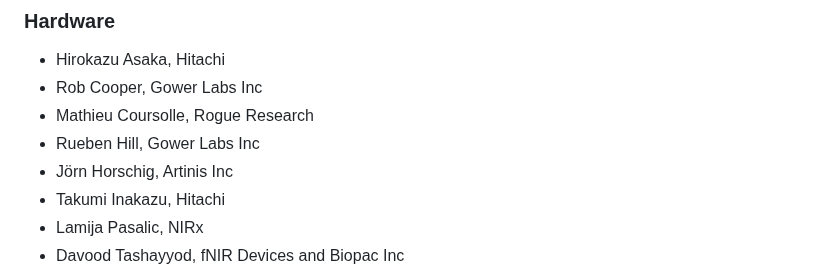
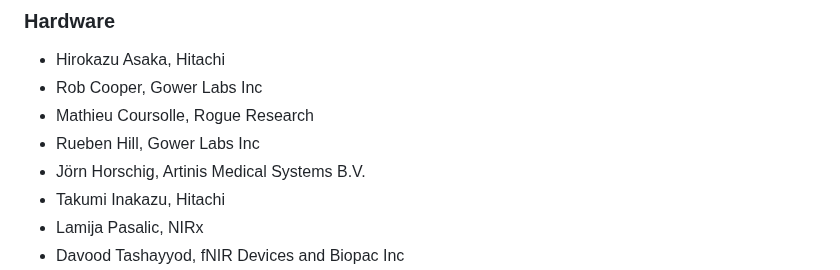
Before and after one commit to fNIRS/snirf, a Markdown page: snirf_specification.md, the part around the change. Drawn GitHub-style.

```diff
--- a/snirf_specification.md
+++ b/snirf_specification.md
@@ -1152,7 +1152,7 @@ specification:
 - Rob Cooper, Gower Labs Inc
 - Mathieu Coursolle, Rogue Research
 - Rueben Hill, Gower Labs Inc
-- Jörn Horschig, Artinis Inc
+- Jörn Horschig, Artinis Medical Systems B.V.
 - Takumi Inakazu, Hitachi
 - Lamija Pasalic, NIRx
 - Davood Tashayyod, fNIR Devices and Biopac Inc
```
